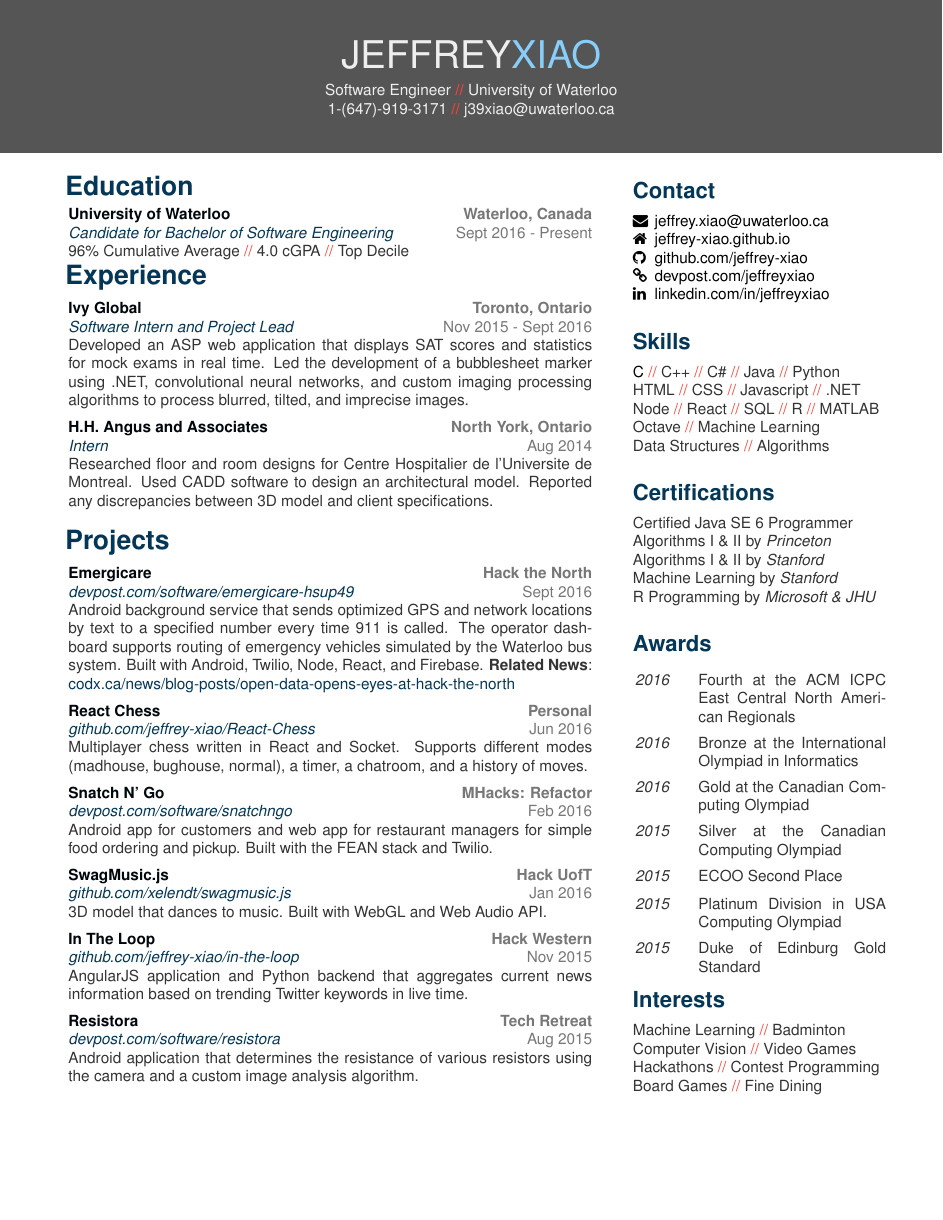
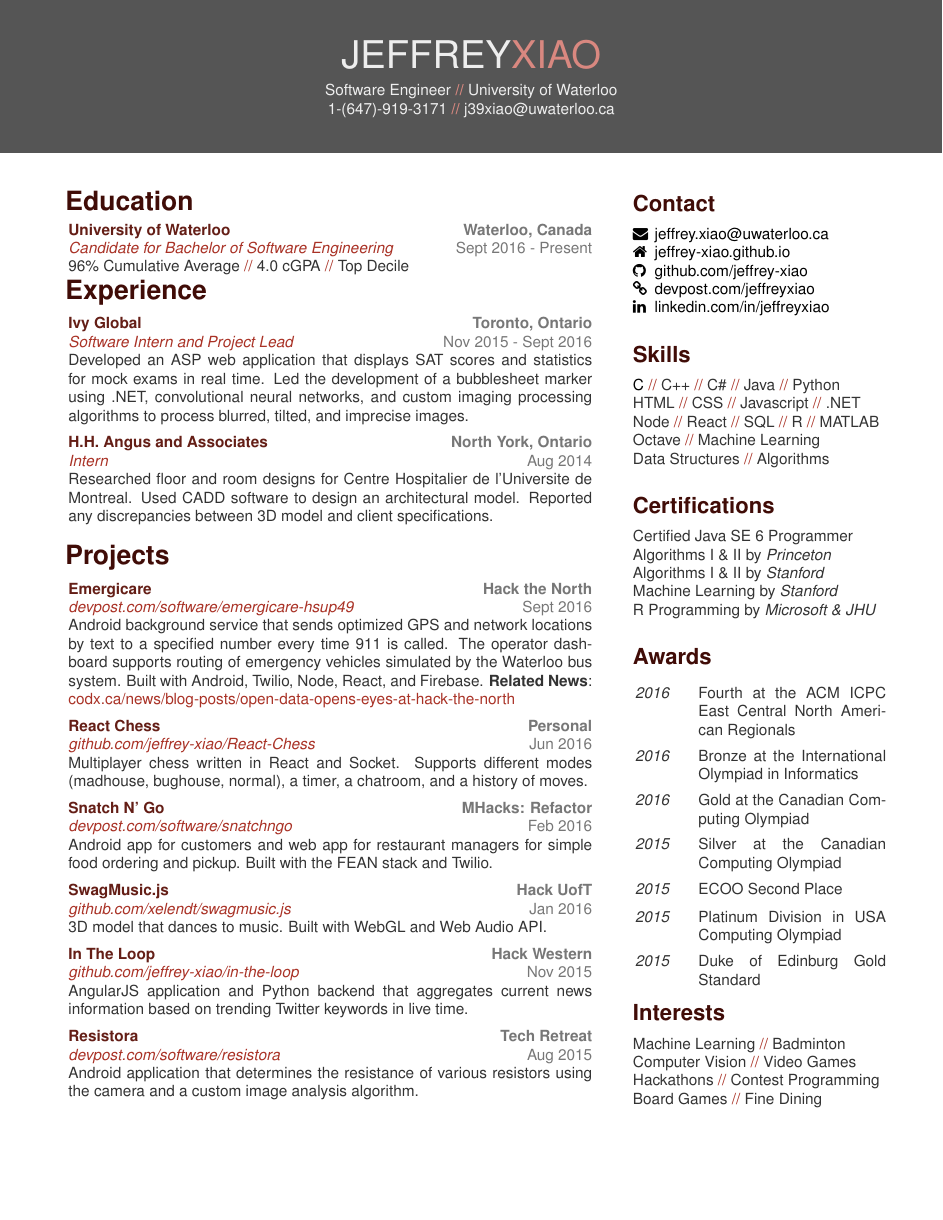
Before and after one commit to jeffrey-xiao/resume, a LaTeX CV (resume.tex, which reads resume.cls): the whole page. Compiled offline with pdfLaTeX.

Commit message:
Updated resume and cleaned up code

```diff
--- a/resume.cls
+++ b/resume.cls
@@ -21,7 +21,10 @@
 \definecolor{blackblue}{HTML}{00070C}
 \definecolor{lightgreen}{HTML}{01FF70}
 \definecolor{green}{HTML}{2ECC40}
-\definecolor{red}{HTML}{FF4136}
+\definecolor{pink}{HTML}{D98880}
+\definecolor{lightred}{HTML}{A93226}
+\definecolor{darkred}{HTML}{641E16}
+\definecolor{blackred}{HTML}{400C07}
 \definecolor{orange}{HTML}{FF851B}
 \definecolor{lightpurple}{HTML}{F012BE}
 \definecolor{purple}{HTML}{B10DC9}
@@ -32,12 +35,12 @@
 
 \colorlet{headerBackground}{gray}
 \colorlet{headerText}{white}
-\colorlet{headerEmph}{lightblue}
-\colorlet{titleText}{blackblue}
-\colorlet{subTitleText}{darkblue}
+\colorlet{headerEmph}{pink} % lightblue
+\colorlet{titleText}{blackred} % blackblue
+\colorlet{subTitleText}{darkred} % darkblue
 \colorlet{bodyText}{darkgray}
 \colorlet{tagText}{lightgray}
-\colorlet{accent}{red}
+\colorlet{accent}{lightred}
 
 \pagenumbering{gobble}
 \noexpandarg
@@ -55,9 +58,9 @@
     	};
     	\node [anchor=north, align=center] at (name.south)[yshift=-0.1cm] {
 			\fontfamily{phv}\selectfont
-      		\color{headerText}#3 \color{red}\textbf{//} \color{headerText} #4 \\
+      		\color{headerText}#3 \color{pink}\textbf{//} \color{headerText} #4 \\
       		\fontfamily{phv}\selectfont
-      		\color{headerText}#5 \color{red}\textbf{//} \color{headerText} #6 \\
+      		\color{headerText}#5 \color{pink}\textbf{//} \color{headerText} #6 \\
     	};
 	\end{tikzpicture}
 	\vspace{2.5cm}
@@ -70,19 +73,19 @@
 \setlength{\TPVertModule}{1cm}
 \newenvironment{main} {
   	\let\oldsection\section
-	\renewcommand{\section}[2] {
+	\renewcommand{\section}[1] {
 		{
 			\vspace{0.3cm}~
 			\par
 			\fontfamily{phv}\selectfont
-			\textbf{\LARGE\color{##2}##1}
+			\textbf{\LARGE\color{titleText}##1}
 		}
 	}
 
 	\begin{textblock}{3.6}(1.5, 4.25)
 	\begin{flushleft}
 	\obeycr
-	\vspace{-1.5cm}~
+	\vspace{-1.15cm}~
 }{
 	\restorecr
 	\end{flushleft}
@@ -96,12 +99,12 @@
 \setlength{\TPVertModule}{1cm}
 \newenvironment{sidebar} {
   	\let\oldsection\section
-  	\renewcommand{\section}[2] {
+  	\renewcommand{\section}[1] {
 		{
 			\vspace{0.5cm}
 			\par\Large
 			\fontfamily{phv}\selectfont
-			\textbf{\color{##2}##1}
+			\textbf{\color{titleText}##1}
 
 		}
 		\vspace{-0.2cm}~
@@ -112,7 +115,7 @@
 	\begin{textblock}{5.8}(14.5, 4.33)
 	\begin{flushleft}
 	\obeycr
-	\vspace{-1.1cm}~
+	\vspace{-0.8cm}~
 }{
 	\restorecr
 	\end{flushleft}
@@ -137,8 +140,8 @@
 	\vspace{-0.1cm}
  	\hspace{-0.05cm}\parbox[t]{12cm} {
 		\fontfamily{phv}\selectfont
- 		\textbf{\color{titleText}#2} \hfill \color{tagText}\textbf{#3}\\
-  		\color{subTitleText}\emph{#4}\hfill \color{tagText}#1\\
+ 		\textbf{\color{subTitleText}#2} \hfill \color{tagText}\textbf{#3}\\
+  		\color{lightred}\emph{#4}\hfill \color{tagText}#1\\
 		\color{bodyText}#5\\
  	}
 }
@@ -159,5 +162,5 @@
 \def\stopreplace#1\stopreplace{}
 
 \newcommand\iterate[1]{
-	\replace{#1}{,}{\color{red}\ // \color{bodyText} }
+	\replace{#1}{,}{\color{accent}\ // \color{bodyText} }
 }
--- a/resume.tex
+++ b/resume.tex
@@ -10,7 +10,7 @@
 	\header{JEFFREY}{XIAO}{Software Engineer}{University of Waterloo}{1-(647)-919-3171}{j39xiao@uwaterloo.ca}
 	\begin{sidebar}
 		\vspace{-5pt}%
-		\section{Contact}{darkblue}
+		\section{Contact}
 			%78 Alysha Way
 			%Maple, Ontario, Canada
 			%L6A0E5
@@ -24,13 +24,13 @@
 			\iconentry{\faGithub}{github.com/jeffrey-xiao}
 			\iconentry{\faLink}{devpost.com/jeffreyxiao}
 			\iconentry{\faLinkedin}{linkedin.com/in/jeffreyxiao}
-		\section{Skills}{darkblue}
+		\section{Skills}
 			\iterate{C, C++, C\#, Java, Python}
 			\iterate{HTML, CSS, Javascript, .NET}
 			\iterate{Node, React, SQL, R, MATLAB}
 			\iterate{Octave, Machine Learning}
 			\iterate{Data Structures, Algorithms}
-		\section{Certifications}{darkblue}
+		\section{Certifications}
 			Certified Java SE 6 Programmer
 			%Introduction to Logic by \emph{Princeton}
 			Algorithms I \& II by \emph{Princeton}
@@ -53,7 +53,7 @@
 				\leftentry{2015}{Platinum Division in USA Computing Olympiad}
 				\leftentry{2015}{Duke of Edinburg Gold Standard}
 			\end{entrylist}
-		\section{Interests}{darkblue}
+		\section{Interests}
 			\iterate{Machine Learning, Badminton}
 			\iterate{Computer Vision, Video Games}
 			\iterate{Hackathons, Contest Programming}
@@ -98,14 +98,14 @@
 					%{President}%
 					%{Created information sheets and lectures on various topics in discrete mathematics, algorithms, and data structures. Coached ECOO teams. Cohosted a contest: \emph{dmoj.ca/contest/utsopen15}}
 			\end{entrylist}
-		\section{Projects}{darkblue}
+		\section{Projects}
 			\begin{entrylist}
 				\rightentry%
 					{Sept 2016}%
 					{Emergicare}%
 					{Hack the North}%
 					{devpost.com/software/emergicare-hsup49}%
-					{Android background service that sends optimized GPS and network locations by text to a specified number every time 911 is called. The operator dashboard supports routing of emergency vehicles simulated by the Waterloo bus system. Built with Android, Twilio, Node, React, and Firebase. \textbf{Related News}: \color{darkblue}codx.ca/news/blog-posts/open-data-opens-eyes-at-hack-the-north}
+					{Android background service that sends optimized GPS and network locations by text to a specified number every time 911 is called. The operator dashboard supports routing of emergency vehicles simulated by the Waterloo bus system. Built with Android, Twilio, Node, React, and Firebase. \textbf{Related News}: \color{lightred}codx.ca/news/blog-posts/open-data-opens-eyes-at-hack-the-north}
 				\rightentry%
 					{Jun 2016}%
 					{React Chess}%
```
Also changed, not shown: resume.pdf, resume.tex (6 more changed lines).
